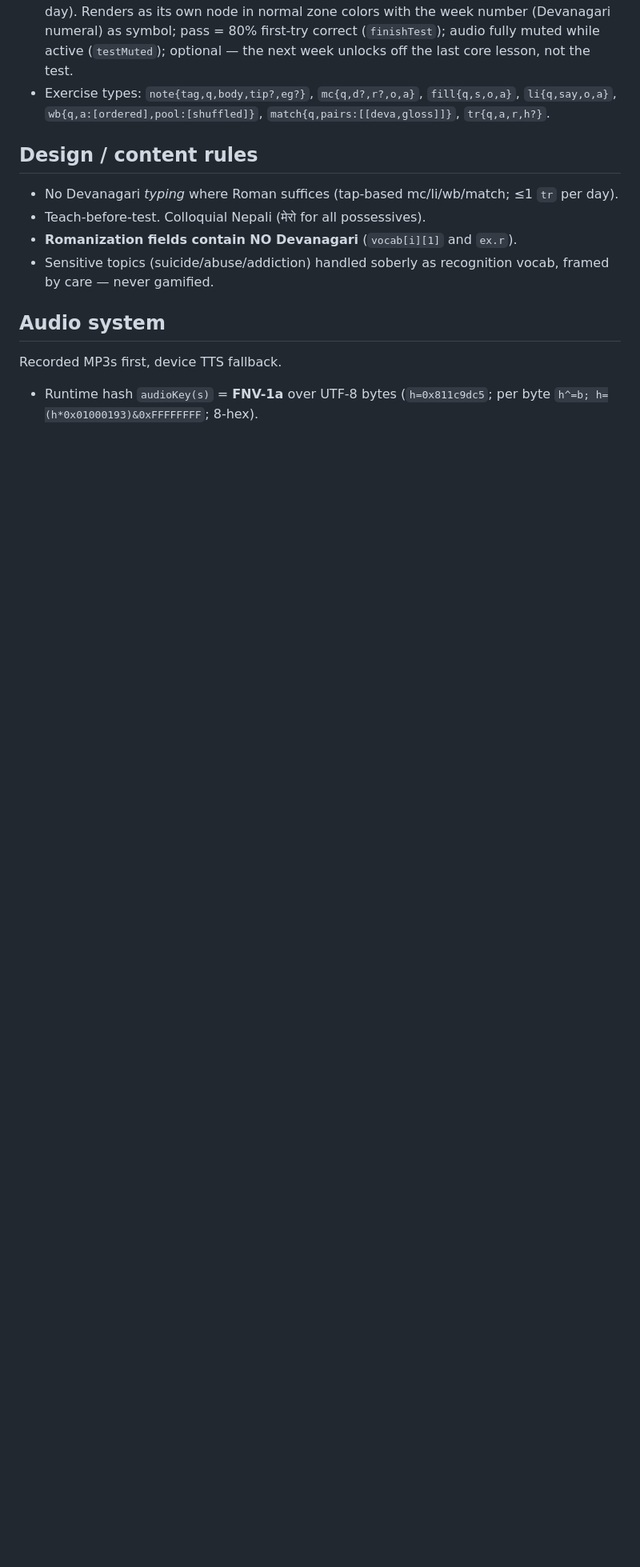
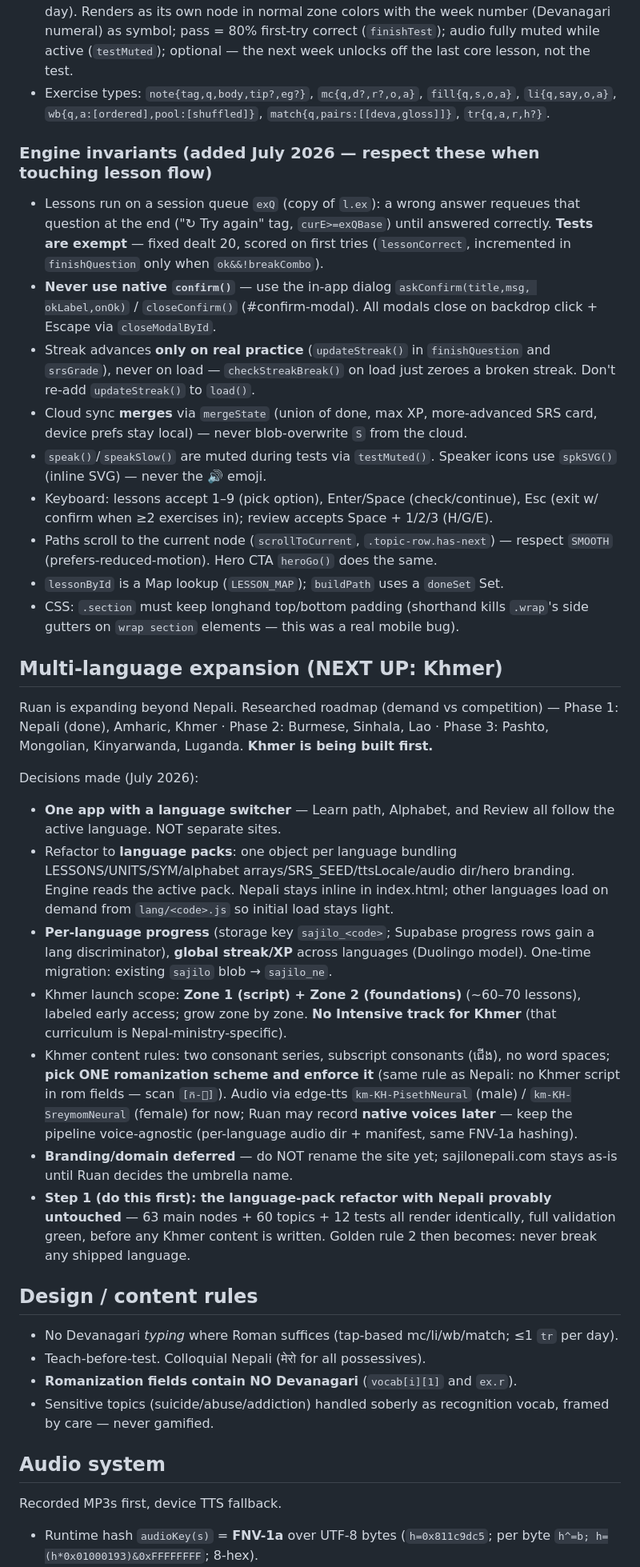
Before and after one commit to ruanrousseau22/Learn-Nepali, a Markdown page: CLAUDE.md, the part around one of its changes. Shown at 80% size. GitHub-like rendering; blank space fills up the shorter version.

Commit message:
CLAUDE.md: document engine invariants and the Khmer/multi-language plan
- Engine invariants: exQ requeue (tests exempt), askConfirm over native
  confirm, practice-only streaks, mergeState sync, testMuted audio,
  spkSVG icons, keyboard map, scroll-to-current, lookup maps, the
  .section padding longhand rule
- Multi-language expansion section: phased roadmap, one-app-with-
  switcher architecture, language packs, per-language progress with
  global streak/XP, Khmer launch scope (zones 1-2, no Intensive),
  romanization/audio rules for Khmer, branding deferred, step 1 =
  pack refactor with Nepali provably untouched

Co-Authored-By: Claude Fable 5 <noreply@anthropic.com>

```diff
--- a/CLAUDE.md
+++ b/CLAUDE.md
@@ -52,6 +54,60 @@ Current size: main course = 10 zones / 315 lessons / 63 topics. Language Intensi
 - Exercise types: `note{tag,q,body,tip?,eg?}`, `mc{q,d?,r?,o,a}`, `fill{q,s,o,a}`,
   `li{q,say,o,a}`, `wb{q,a:[ordered],pool:[shuffled]}`, `match{q,pairs:[[deva,gloss]]}`,
   `tr{q,a,r,h?}`.
+
+### Engine invariants (added July 2026 — respect these when touching lesson flow)
+- Lessons run on a session queue `exQ` (copy of `l.ex`): a wrong answer requeues
+  that question at the end ("↻ Try again" tag, `curE>=exQBase`) until answered
+  correctly. **Tests are exempt** — fixed dealt 20, scored on first tries
+  (`lessonCorrect`, incremented in `finishQuestion` only when `ok&&!breakCombo`).
+- **Never use native `confirm()`** — use the in-app dialog `askConfirm(title,msg,
+  okLabel,onOk)` / `closeConfirm()` (#confirm-modal). All modals close on backdrop
+  click + Escape via `closeModalById`.
+- Streak advances **only on real practice** (`updateStreak()` in `finishQuestion`
+  and `srsGrade`), never on load — `checkStreakBreak()` on load just zeroes a
+  broken streak. Don't re-add `updateStreak()` to `load()`.
+- Cloud sync **merges** via `mergeState` (union of done, max XP, more-advanced SRS
+  card, device prefs stay local) — never blob-overwrite `S` from the cloud.
+- `speak()`/`speakSlow()` are muted during tests via `testMuted()`. Speaker icons
+  use `spkSVG()` (inline SVG) — never the 🔊 emoji.
+- Keyboard: lessons accept 1–9 (pick option), Enter/Space (check/continue), Esc
+  (exit w/ confirm when ≥2 exercises in); review accepts Space + 1/2/3 (H/G/E).
+- Paths scroll to the current node (`scrollToCurrent`, `.topic-row.has-next`) —
+  respect `SMOOTH` (prefers-reduced-motion). Hero CTA `heroGo()` does the same.
+- `lessonById` is a Map lookup (`LESSON_MAP`); `buildPath` uses a `doneSet` Set.
+- CSS: `.section` must keep longhand top/bottom padding (shorthand kills `.wrap`'s
+  side gutters on `wrap section` elements — this was a real mobile bug).
+
+## Multi-language expansion (NEXT UP: Khmer)
+Ruan is expanding beyond Nepali. Researched roadmap (demand vs competition) —
+Phase 1: Nepali (done), Amharic, Khmer · Phase 2: Burmese, Sinhala, Lao ·
+Phase 3: Pashto, Mongolian, Kinyarwanda, Luganda. **Khmer is being built first.**
+
+Decisions made (July 2026):
+- **One app with a language switcher** — Learn path, Alphabet, and Review all
+  follow the active language. NOT separate sites.
+- Refactor to **language packs**: one object per language bundling
+  LESSONS/UNITS/SYM/alphabet arrays/SRS_SEED/ttsLocale/audio dir/hero branding.
+  Engine reads the active pack. Nepali stays inline in index.html; other
+  languages load on demand from `lang/<code>.js` so initial load stays light.
+- **Per-language progress** (storage key `sajilo_<code>`; Supabase progress rows
+  gain a lang discriminator), **global streak/XP** across languages (Duolingo
+  model). One-time migration: existing `sajilo` blob → `sajilo_ne`.
+- Khmer launch scope: **Zone 1 (script) + Zone 2 (foundations)** (~60–70 lessons),
+  labeled early access; grow zone by zone. **No Intensive track for Khmer** (that
+  curriculum is Nepal-ministry-specific).
+- Khmer content rules: two consonant series, subscript consonants (ជើង), no word
+  spaces; **pick ONE romanization scheme and enforce it** (same rule as Nepali:
+  no Khmer script in rom fields — scan `[ក-៿]`). Audio via edge-tts
+  `km-KH-PisethNeural` (male) / `km-KH-SreymomNeural` (female) for now; Ruan may
+  record **native voices later** — keep the pipeline voice-agnostic (per-language
+  audio dir + manifest, same FNV-1a hashing).
+- **Branding/domain deferred** — do NOT rename the site yet; sajilonepali.com
+  stays as-is until Ruan decides the umbrella name.
+- **Step 1 (do this first): the language-pack refactor with Nepali provably
+  untouched** — 63 main nodes + 60 topics + 12 tests all render identically, full
+  validation green, before any Khmer content is written. Golden rule 2 then
+  becomes: never break any shipped language.
 
 ## Design / content rules
 - No Devanagari *typing* where Roman suffices (tap-based mc/li/wb/match; ≤1 `tr` per day).
```
Also changed, not shown: other parts of CLAUDE.md (+2 -0 lines).
